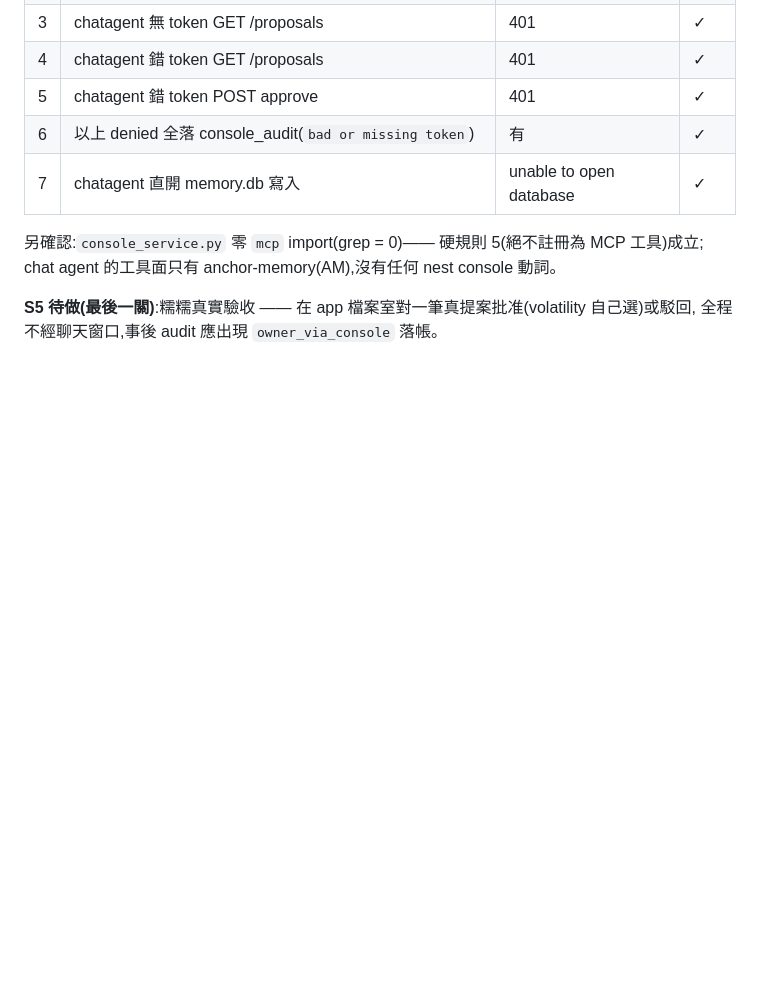
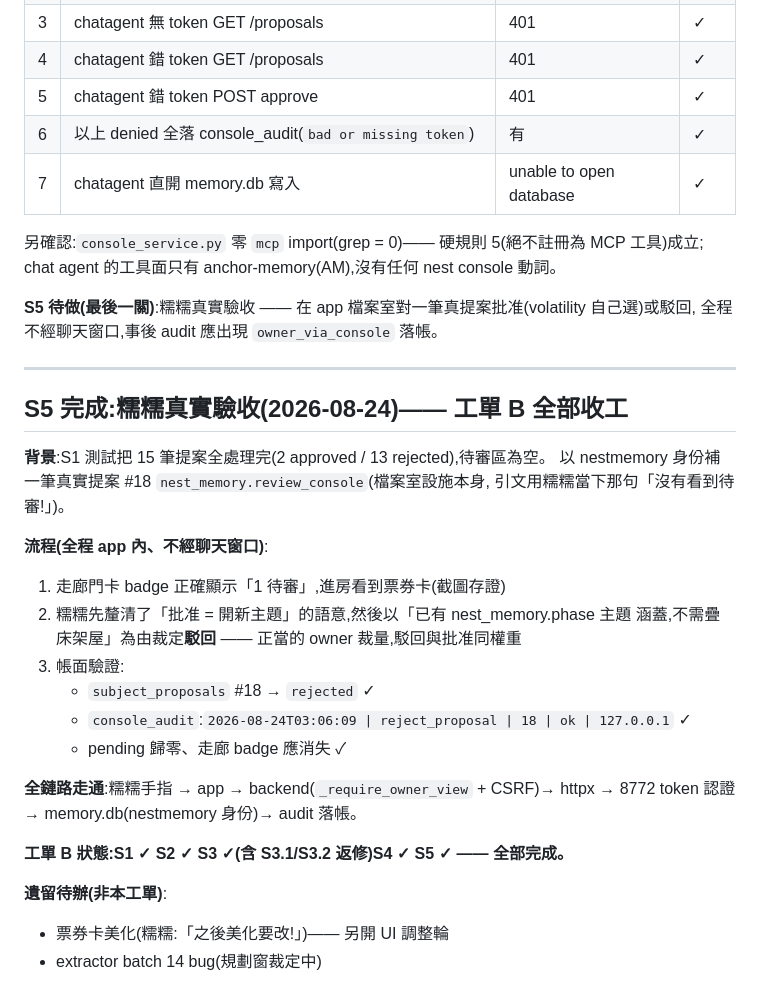
Before and after one commit to jiuxin3330-arch/OperitForge, a Markdown page: nest-memory/PHASE_B_NOTES.md, the part around the change. Drawn GitHub-style; blank space fills up the shorter version.

Commit message:
工單 B S5:糯糯真實驗收通過 —— 工單 B(Review Console)全部收工
- 補一筆真提案 #18 nest_memory.review_console 供驗收
- 糯糯在 app 內裁定駁回(理由:已有 nest_memory.phase 涵蓋),全程不經聊天窗口
- audit 落帳 reject_proposal|18|ok,pending 歸零
- S1-S5 全過;遺留:票券卡美化另開輪、extractor batch 14 規劃窗裁定中

Co-Authored-By: Claude Fable 5 <noreply@anthropic.com>
Claude-Session: https://claude.ai/code/session_018XUHMdLi4S6g6NxtfYAueJ

```diff
--- a/nest-memory/PHASE_B_NOTES.md
+++ b/nest-memory/PHASE_B_NOTES.md
@@ -233,3 +233,29 @@ chat agent 的工具面只有 anchor-memory(AM),沒有任何 nest console 動詞
 
 **S5 待做(最後一關)**:糯糯真實驗收 —— 在 app 檔案室對一筆真提案批准(volatility 自己選)或駁回,
 全程不經聊天窗口,事後 audit 應出現 `owner_via_console` 落帳。
+
+---
+
+## S5 完成:糯糯真實驗收(2026-08-24)—— 工單 B 全部收工
+
+**背景**:S1 測試把 15 筆提案全處理完(2 approved / 13 rejected),待審區為空。
+以 nestmemory 身份補一筆真實提案 #18 `nest_memory.review_console`(檔案室設施本身,
+引文用糯糯當下那句「沒有看到待審!」)。
+
+**流程(全程 app 內、不經聊天窗口)**:
+1. 走廊門卡 badge 正確顯示「1 待審」,進房看到票券卡(截圖存證)
+2. 糯糯先釐清了「批准 = 開新主題」的語意,然後以「已有 nest_memory.phase 主題
+   涵蓋,不需疊床架屋」為由裁定**駁回** —— 正當的 owner 裁量,駁回與批准同權重
+3. 帳面驗證:
+   - `subject_proposals` #18 → `rejected` ✓
+   - `console_audit`:`2026-08-24T03:06:09 | reject_proposal | 18 | ok | 127.0.0.1` ✓
+   - pending 歸零、走廊 badge 應消失 ✓
+
+**全鏈路走通**:糯糯手指 → app → backend(`_require_owner_view` + CSRF)→
+httpx → 8772 token 認證 → memory.db(nestmemory 身份)→ audit 落帳。
+
+**工單 B 狀態:S1 ✓ S2 ✓ S3 ✓(含 S3.1/S3.2 返修)S4 ✓ S5 ✓ —— 全部完成。**
+
+**遺留待辦(非本工單)**:
+- 票券卡美化(糯糯:「之後美化要改!」)—— 另開 UI 調整輪
+- extractor batch 14 bug(規劃窗裁定中)
```
